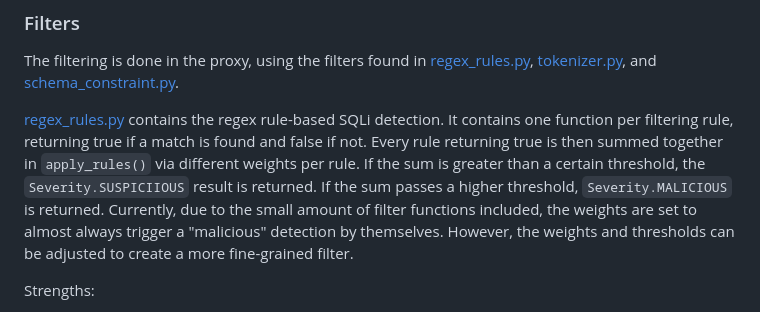
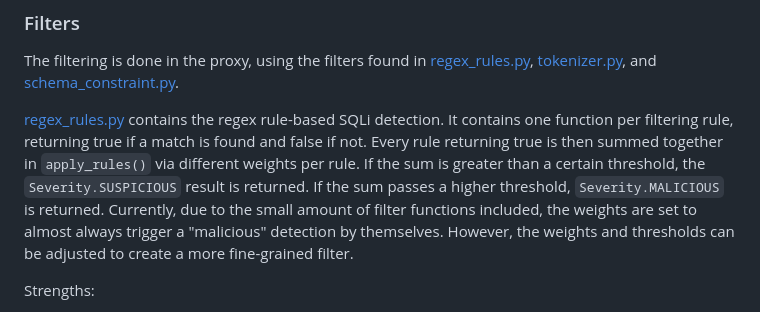
Before and after one commit to AlessandroRuggiero/cyber-project-SQLI, a Markdown page: README.md, the part around the change. Rendered like a GitHub page.

Commit message:
fixed typo

```diff
--- a/README.md
+++ b/README.md
@@ -64,7 +64,7 @@ Monitor mode logs the verdict but forwards requests.
 ### Filters
 The filtering is done in the proxy, using the filters found in [regex_rules.py](cbr_project/proxy/detectors/regex_rules.py), [tokenizer.py](cbr_project/proxy/detectors/tokenizer.py), and [schema_constraint.py](cbr_project/proxy/schema_constraint.py).
 
-[regex_rules.py](cbr_project/proxy/detectors/regex_rules.py) contains the regex rule-based SQLi detection. It contains one function per filtering rule, returning true if a match is found and false if not. Every rule returning true is then summed together in `apply_rules()` via different weights per rule. If the sum is greater than a certain threshold, the `Severity.SUSPICIIOUS` result is returned. If the sum passes a higher threshold, `Severity.MALICIOUS` is returned. Currently, due to the small amount of filter functions included, the weights are set to almost always trigger a "malicious" detection by themselves. However, the weights and thresholds can be adjusted to create a more fine-grained filter.
+[regex_rules.py](cbr_project/proxy/detectors/regex_rules.py) contains the regex rule-based SQLi detection. It contains one function per filtering rule, returning true if a match is found and false if not. Every rule returning true is then summed together in `apply_rules()` via different weights per rule. If the sum is greater than a certain threshold, the `Severity.SUSPICIOUS` result is returned. If the sum passes a higher threshold, `Severity.MALICIOUS` is returned. Currently, due to the small amount of filter functions included, the weights are set to almost always trigger a "malicious" detection by themselves. However, the weights and thresholds can be adjusted to create a more fine-grained filter.
 
 Strengths:
 - Adaptable to any type of input passed on to the database
```
